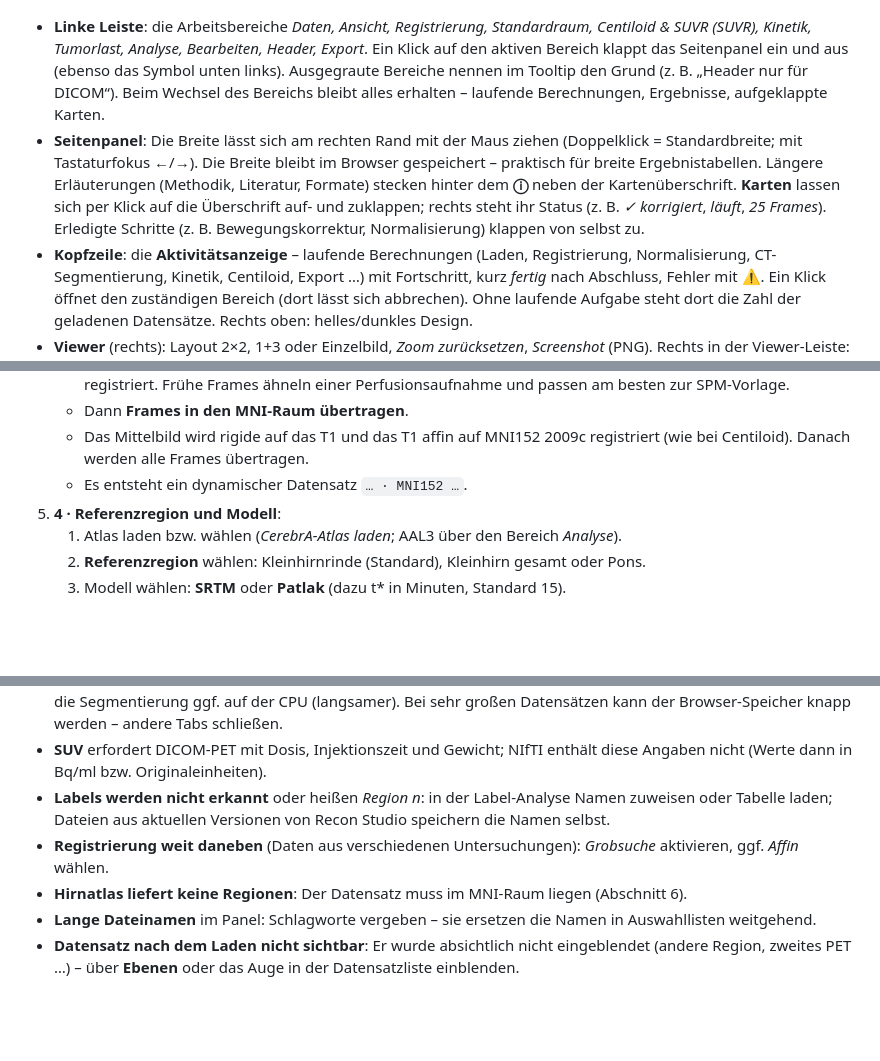
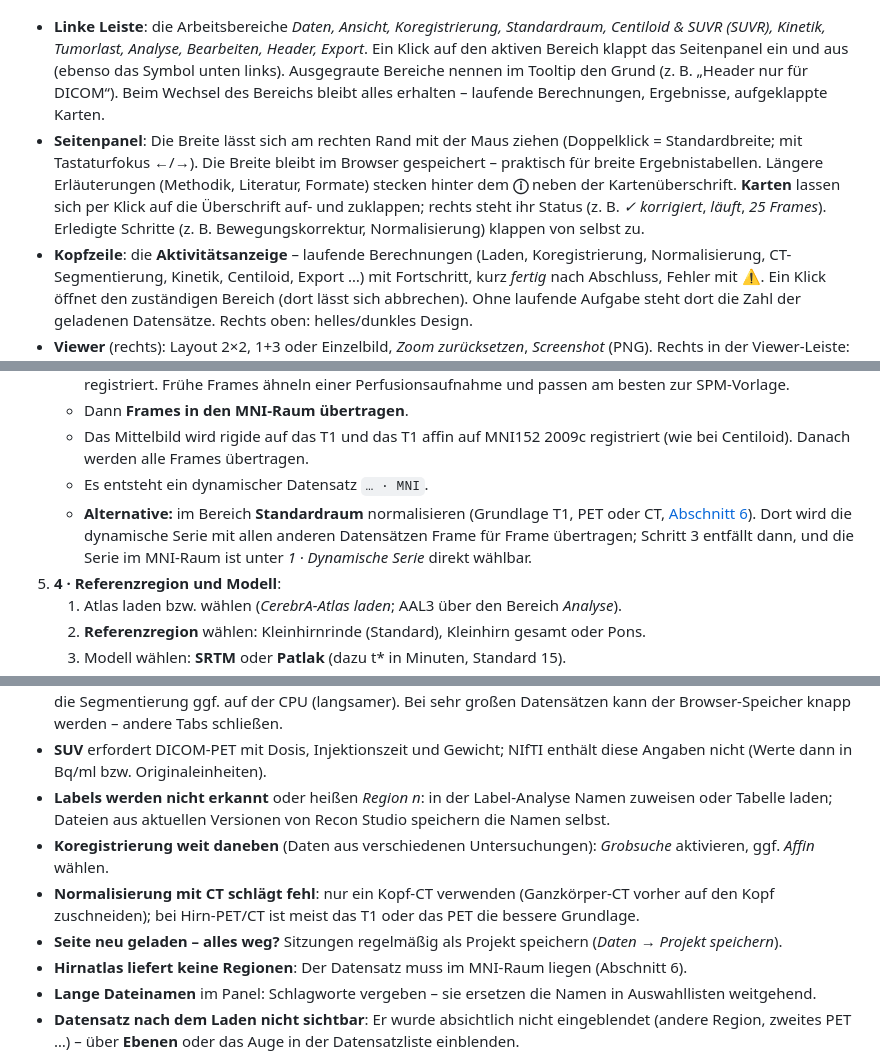
Before and after one commit to jochenhammes/Recon, a Markdown page: MANUAL.md, 3 parts joined by grey strips. Drawn GitHub-style; blank space fills up the shorter version.

```diff
--- a/MANUAL.md
+++ b/MANUAL.md
@@ -26,7 +26,7 @@ Beispieldaten (keine Patientendaten).
 
 ![Startbildschirm](docs/images/01-start.jpg)
 
-- **Linke Leiste**: die Arbeitsbereiche *Daten, Ansicht, Registrierung, Standardraum, Centiloid & SUVR (SUVR), Kinetik,
+- **Linke Leiste**: die Arbeitsbereiche *Daten, Ansicht, Koregistrierung, Standardraum, Centiloid & SUVR (SUVR), Kinetik,
   Tumorlast, Analyse, Bearbeiten, Header, Export*. Ein Klick auf den aktiven Bereich klappt das Seitenpanel ein und aus
   (ebenso das Symbol unten links). Ausgegraute Bereiche nennen im Tooltip den Grund (z. B. „Header nur für DICOM“).
   Beim Wechsel des Bereichs bleibt alles erhalten – laufende Berechnungen, Ergebnisse, aufgeklappte Karten.
@@ -36,7 +36,7 @@ Beispieldaten (keine Patientendaten).
   **Karten** lassen sich per Klick auf die Überschrift auf- und zuklappen; rechts steht ihr Status (z. B.
   *✓ korrigiert*, *läuft*, *25 Frames*). Erledigte Schritte (z. B. Bewegungskorrektur, Normalisierung) klappen von
   selbst zu.
-- **Kopfzeile**: die **Aktivitätsanzeige** – laufende Berechnungen (Laden, Registrierung, Normalisierung,
+- **Kopfzeile**: die **Aktivitätsanzeige** – laufende Berechnungen (Laden, Koregistrierung, Normalisierung,
   CT-Segmentierung, Kinetik, Centiloid, Export …) mit Fortschritt, kurz *fertig* nach Abschluss, Fehler mit ⚠.
   Ein Klick öffnet den zuständigen Bereich (dort lässt sich abbrechen). Ohne laufende Aufgabe steht dort die Zahl der
   geladenen Datensätze. Rechts oben: helles/dunkles Design.
@@ -315,7 +316,10 @@ Ebenenkarte eines dynamischen Datensatzes den Regler **Zeit**:
    - Dann **Frames in den MNI-Raum übertragen**.
    - Das Mittelbild wird rigide auf das T1 und das T1 affin auf MNI152 2009c registriert (wie bei Centiloid). Danach
      werden alle Frames übertragen.
-   - Es entsteht ein dynamischer Datensatz `… · MNI152 …`.
+   - Es entsteht ein dynamischer Datensatz `… · MNI`.
+   - **Alternative:** im Bereich **Standardraum** normalisieren (Grundlage T1, PET oder CT, [Abschnitt 6](#6-standardraum-mni-atlas-und-suvr)).
+     Dort wird die dynamische Serie mit allen anderen Datensätzen Frame für Frame übertragen; Schritt 3 entfällt dann,
+     und die Serie im MNI-Raum ist unter *1 · Dynamische Serie* direkt wählbar.
 5. **4 · Referenzregion und Modell**:
    1. Atlas laden bzw. wählen (*CerebrA-Atlas laden*; AAL3 über den Bereich *Analyse*).
    2. **Referenzregion** wählen: Kleinhirnrinde (Standard), Kleinhirn gesamt oder Pons.
@@ -533,7 +538,10 @@ Bereich **Export** (aktiver Datensatz):
   (Werte dann in Bq/ml bzw. Originaleinheiten).
 - **Labels werden nicht erkannt** oder heißen *Region n*: in der Label-Analyse Namen zuweisen oder Tabelle laden;
   Dateien aus aktuellen Versionen von Recon Studio speichern die Namen selbst.
-- **Registrierung weit daneben** (Daten aus verschiedenen Untersuchungen): *Grobsuche* aktivieren, ggf. *Affin* wählen.
+- **Koregistrierung weit daneben** (Daten aus verschiedenen Untersuchungen): *Grobsuche* aktivieren, ggf. *Affin* wählen.
+- **Normalisierung mit CT schlägt fehl**: nur ein Kopf-CT verwenden (Ganzkörper-CT vorher auf den Kopf zuschneiden);
+  bei Hirn-PET/CT ist meist das T1 oder das PET die bessere Grundlage.
+- **Seite neu geladen – alles weg?** Sitzungen regelmäßig als Projekt speichern (*Daten* → *Projekt speichern*).
 - **Hirnatlas liefert keine Regionen**: Der Datensatz muss im MNI-Raum liegen (Abschnitt 6).
 - **Lange Dateinamen** im Panel: Schlagworte vergeben – sie ersetzen die Namen in Auswahllisten weitgehend.
 - **Datensatz nach dem Laden nicht sichtbar**: Er wurde absichtlich nicht eingeblendet (andere Region, zweites PET …) –
```
Also changed, not shown: other parts of MANUAL.md (+5 -3 lines), docs/images/14-mni-einstellungen.jpg, docs/images/15-mni-uebertragen.jpg, 2 other files.
